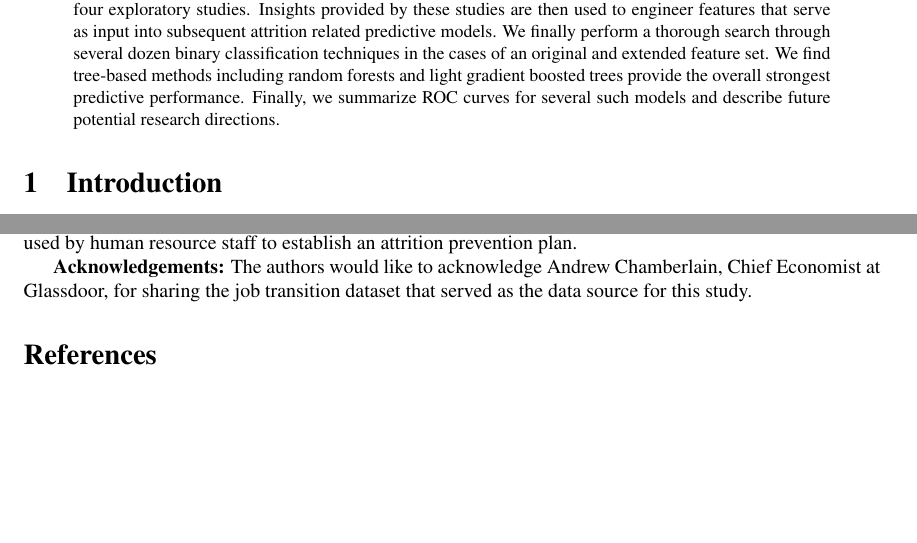
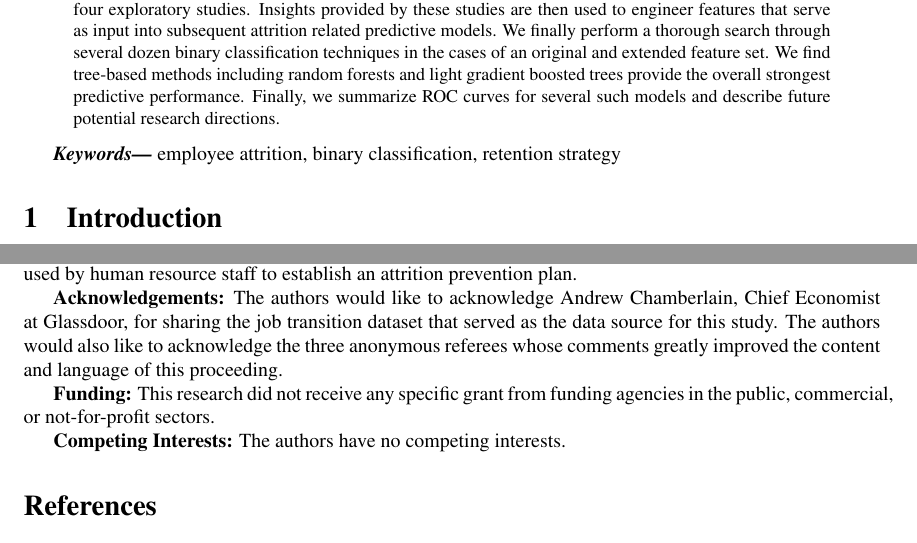
Before and after one commit to steve98654/attrition, a LaTeX paper (article/maindoc/mainart_rev.tex): two parts of pages 1 and 17 of 18, joined at a grey line, cut so that both start at the same text, the shorter picture padded with empty space. Compiled offline with pdfLaTeX; a LaTeX package or settings file that is missing is left out.

Commit message:
added updated article

```diff
--- a/article/maindoc/mainart_rev.tex
+++ b/article/maindoc/mainart_rev.tex
@@ -12,6 +12,9 @@
 \usepackage[T1]{fontenc}
 \usepackage[latin1]{inputenc}
 \usepackage[table]{xcolor}
+\usepackage{graphics}
+\usepackage{graphicx}
+\providecommand{\keywords}[1]{\textbf{\textit{Keywords---}} #1}
 \input{hicss51-packages.tex}
 \newcommand{\sansserifformat}[1]{\fontfamily{cmss}{ #1}}%
 
@@ -51,6 +67,8 @@ We find tree-based methods including random forests and light gradient boosted t
 provide the overall strongest predictive performance.  Finally, we summarize ROC curves
 for several such models and describe future potential research directions.
 \end{abstract}
+
+\keywords{employee attrition, binary classification, retention strategy}
 
 \section{Introduction}
 \hspace{\parindent}
@@ -808,6 +826,12 @@ in turn can be used by human resource staff to establish an attrition prevention
 \textbf{Acknowledgements:} The authors would like to acknowledge Andrew Chamberlain,
 Chief Economist at Glassdoor, for sharing the job transition dataset that served
 as the data source for this study.
+The authors would also like to acknowledge the three anonymous referees whose
+comments greatly improved the content and language of this proceeding.
+
+\textbf{Funding:} This research did not receive any specific grant from funding agencies in the public, commercial, or not-for-profit sectors.
+
+\textbf{Competing Interests:} The authors have no competing interests.
 
 % if added before the last page, this command can help balancing columns
 %\addtolength{\textheight}{-.2cm}
```
Also changed, not shown: article/maindoc/mainart.pdf, article/maindoc/mainart_rev.pdf, article/maindoc/mainart_rev.tex (27 more changed lines).
